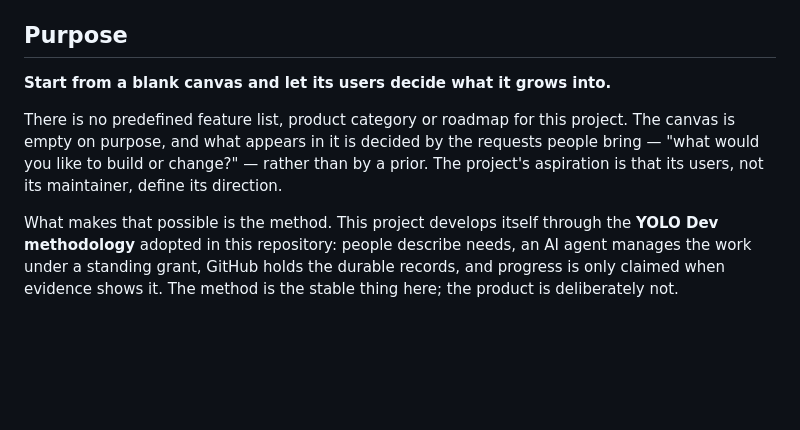
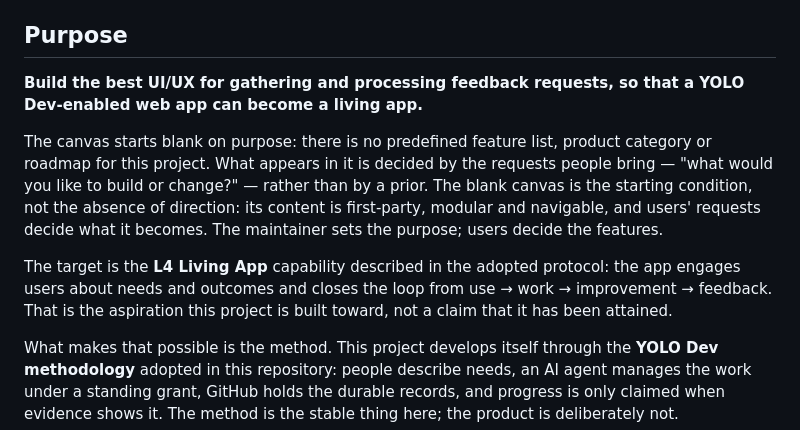
Before and after one commit to normzhou/yolo-blank-canvas, a Markdown page: .yolo/governance/CHARTER.md, the part around the change. GitHub-like rendering; blank space fills up the shorter version.

Commit message:
State the feedback-UI/L4 purpose in the Charter
Approved by the maintainer on 2026-10-21. Replaces the Purpose lead and first paragraph and adds the L4 Living App target; the method and separate-projects paragraphs are unchanged.

Refs #167

```diff
--- a/.yolo/governance/CHARTER.md
+++ b/.yolo/governance/CHARTER.md
@@ -7,12 +7,17 @@
 
 ## Purpose
 
-**Start from a blank canvas and let its users decide what it grows into.**
+**Build the best UI/UX for gathering and processing feedback requests, so that a YOLO Dev-enabled web app can become a living app.**
 
-There is no predefined feature list, product category or roadmap for this project. The canvas is
-empty on purpose, and what appears in it is decided by the requests people bring — "what would you
-like to build or change?" — rather than by a prior. The project's aspiration is that its users,
-not its maintainer, define its direction.
+The canvas starts blank on purpose: there is no predefined feature list, product category or
+roadmap for this project. What appears in it is decided by the requests people bring — "what would
+you like to build or change?" — rather than by a prior. The blank canvas is the starting condition,
+not the absence of direction: its content is first-party, modular and navigable, and users' requests
+decide what it becomes. The maintainer sets the purpose; users decide the features.
+
+The target is the **L4 Living App** capability described in the adopted protocol: the app engages
+users about needs and outcomes and closes the loop from use → work → improvement → feedback. That
+is the aspiration this project is built toward, not a claim that it has been attained.
 
 What makes that possible is the method. This project develops itself through the **YOLO Dev
 methodology** adopted in this repository: people describe needs, an AI agent manages the work
```
